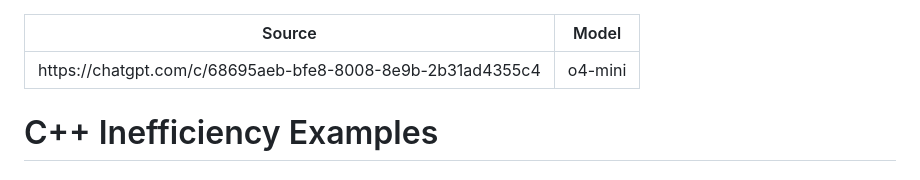
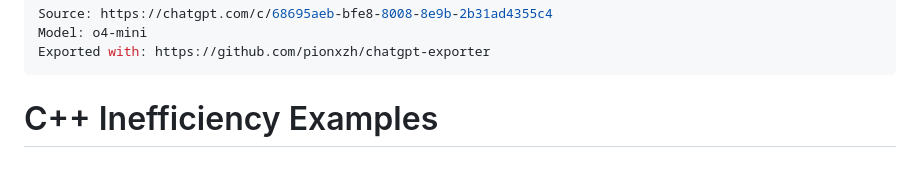
Before and after one commit to philipobi-bachelor/code-optimization-test, a Markdown page: metaprompt-2.md, the part around the change. Drawn GitHub-style.

```diff
--- a/metaprompt-2.md
+++ b/metaprompt-2.md
@@ -1,6 +1,7 @@
 ---
 Source: https://chatgpt.com/c/68695aeb-bfe8-8008-8e9b-2b31ad4355c4
 Model: o4-mini
+Exported with: https://github.com/pionxzh/chatgpt-exporter
 ---
 
 # C++ Inefficiency Examples
```
Also changed, not shown: metaprompt-1.md (+1 -0 lines).
